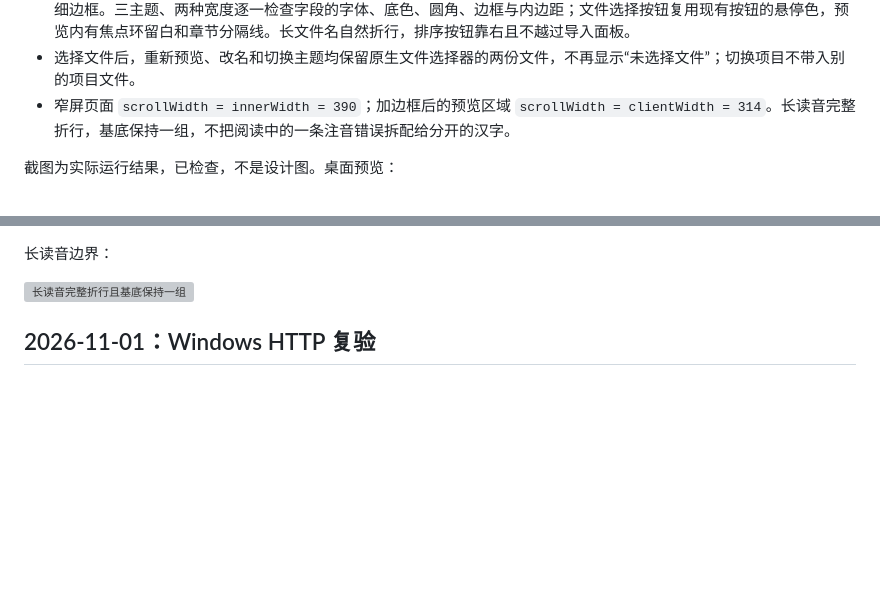
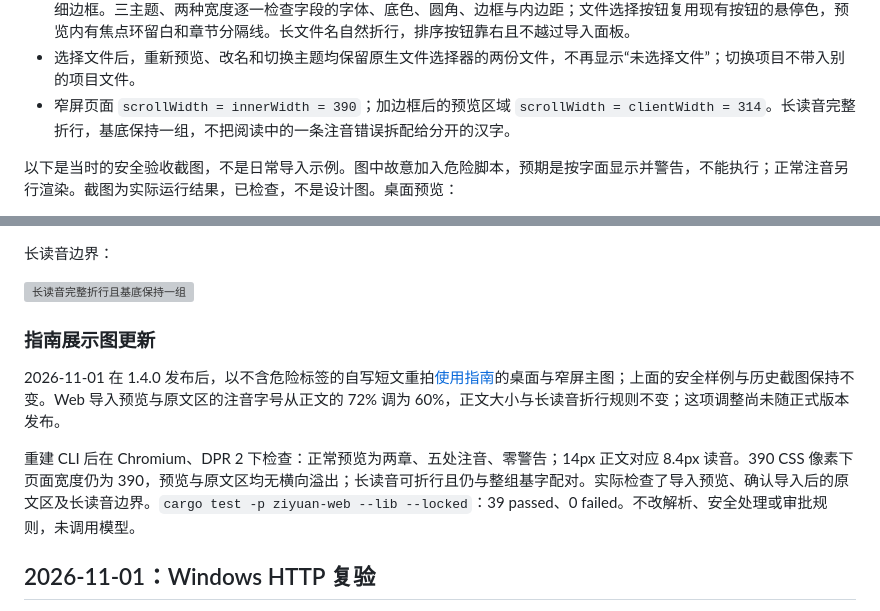
Before and after one commit to YuuUehara/Ziyuan, a Markdown page: docs/acceptance/1.4-first-batch.md, 2 parts joined by grey strips. Drawn GitHub-style; blank space fills up the shorter version; grey boxes are pictures that could not be loaded.

```diff
--- a/docs/acceptance/1.4-first-batch.md
+++ b/docs/acceptance/1.4-first-batch.md
@@ -39,5 +39,5 @@ Chromium，DPR 2；三主题（天青／墨分／青绿），1280 与 390 CSS
 - 选择文件后，重新预览、改名和切换主题均保留原生文件选择器的两份文件，不再显示“未选择文件”；切换项目不带入别的项目文件。
 - 窄屏页面 `scrollWidth = innerWidth = 390`；加边框后的预览区域 `scrollWidth = clientWidth = 314`。长读音完整折行，基底保持一组，不把阅读中的一条注音错误拆配给分开的汉字。
 
-截图为实际运行结果，已检查，不是设计图。桌面预览：
+以下是当时的安全验收截图，不是日常导入示例。图中故意加入危险脚本，预期是按字面显示并警告，不能执行；正常注音另行渲染。截图为实际运行结果，已检查，不是设计图。桌面预览：
 
@@ -50,6 +50,12 @@ Chromium，DPR 2；三主题（天青／墨分／青绿），1280 与 390 CSS
 长读音边界：
 
 ![长读音完整折行且基底保持一组](../images/text-import-long-reading.png)
+
+### 指南展示图更新
+
+2026-11-01 在 1.4.0 发布后，以不含危险标签的自写短文重拍[使用指南](../text-projects.md#14预览与确认导入)的桌面与窄屏主图；上面的安全样例与历史截图保持不变。Web 导入预览与原文区的注音字号从正文的 72% 调为 60%，正文大小与长读音折行规则不变；这项调整尚未随正式版本发布。
+
+重建 CLI 后在 Chromium、DPR 2 下检查：正常预览为两章、五处注音、零警告；14px 正文对应 8.4px 读音。390 CSS 像素下页面宽度仍为 390，预览与原文区均无横向溢出；长读音可折行且仍与整组基字配对。实际检查了导入预览、确认导入后的原文区及长读音边界。`cargo test -p ziyuan-web --lib --locked`：39 passed、0 failed。不改解析、安全处理或审批规则，未调用模型。
 
 ## 2026-11-01：Windows HTTP 复验
 
```
Also changed, not shown: other parts of docs/acceptance/1.4-first-batch.md (+2 -2 lines), docs/text-projects.md (+4 -2 lines), docs/images/text-import-clean-desktop.png (added), docs/images/text-import-clean-narrow.png (added), 1 other file.
